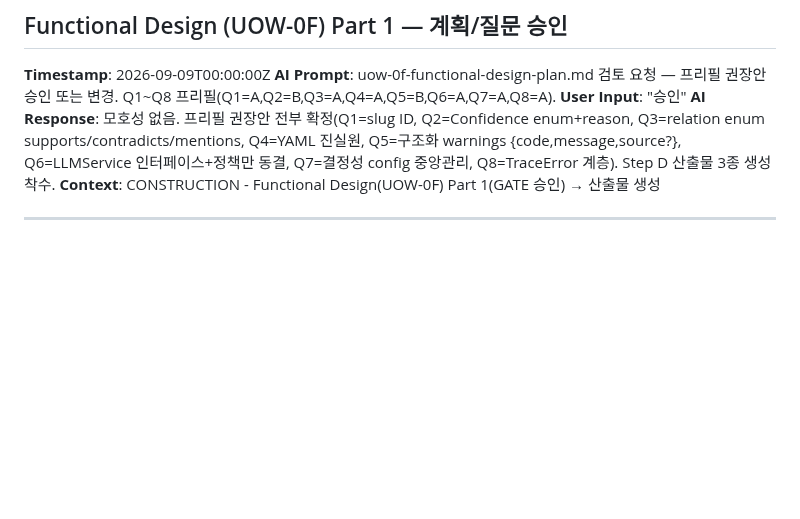
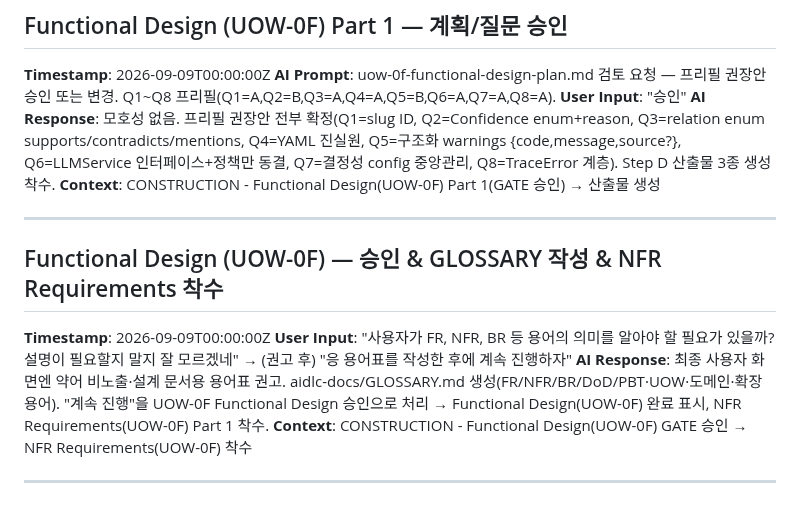
Before and after one commit to lkwoo/ddthon26-trace, a Markdown page: aidlc-docs/audit.md, the part around the change. Drawn GitHub-style; blank space fills up the shorter version.

```diff
--- a/aidlc-docs/audit.md
+++ b/aidlc-docs/audit.md
@@ -143,3 +143,11 @@
 **Context**: CONSTRUCTION - Functional Design(UOW-0F) Part 1(GATE 승인) → 산출물 생성
 
 ---
+
+## Functional Design (UOW-0F) — 승인 & GLOSSARY 작성 & NFR Requirements 착수
+**Timestamp**: 2026-09-09T00:00:00Z
+**User Input**: "사용자가 FR, NFR, BR 등 용어의 의미를 알아야 할 필요가 있을까? 설명이 필요할지 말지 잘 모르겠네" → (권고 후) "응 용어표를 작성한 후에 계속 진행하자"
+**AI Response**: 최종 사용자 화면엔 약어 비노출·설계 문서용 용어표 권고. aidlc-docs/GLOSSARY.md 생성(FR/NFR/BR/DoD/PBT·UOW·도메인·확장 용어). "계속 진행"을 UOW-0F Functional Design 승인으로 처리 → Functional Design(UOW-0F) 완료 표시, NFR Requirements(UOW-0F) Part 1 착수.
+**Context**: CONSTRUCTION - Functional Design(UOW-0F) GATE 승인 → NFR Requirements(UOW-0F) 착수
+
+---
```
Also changed, not shown: aidlc-docs/aidlc-state.md (+5 -5 lines), 1 other file.
